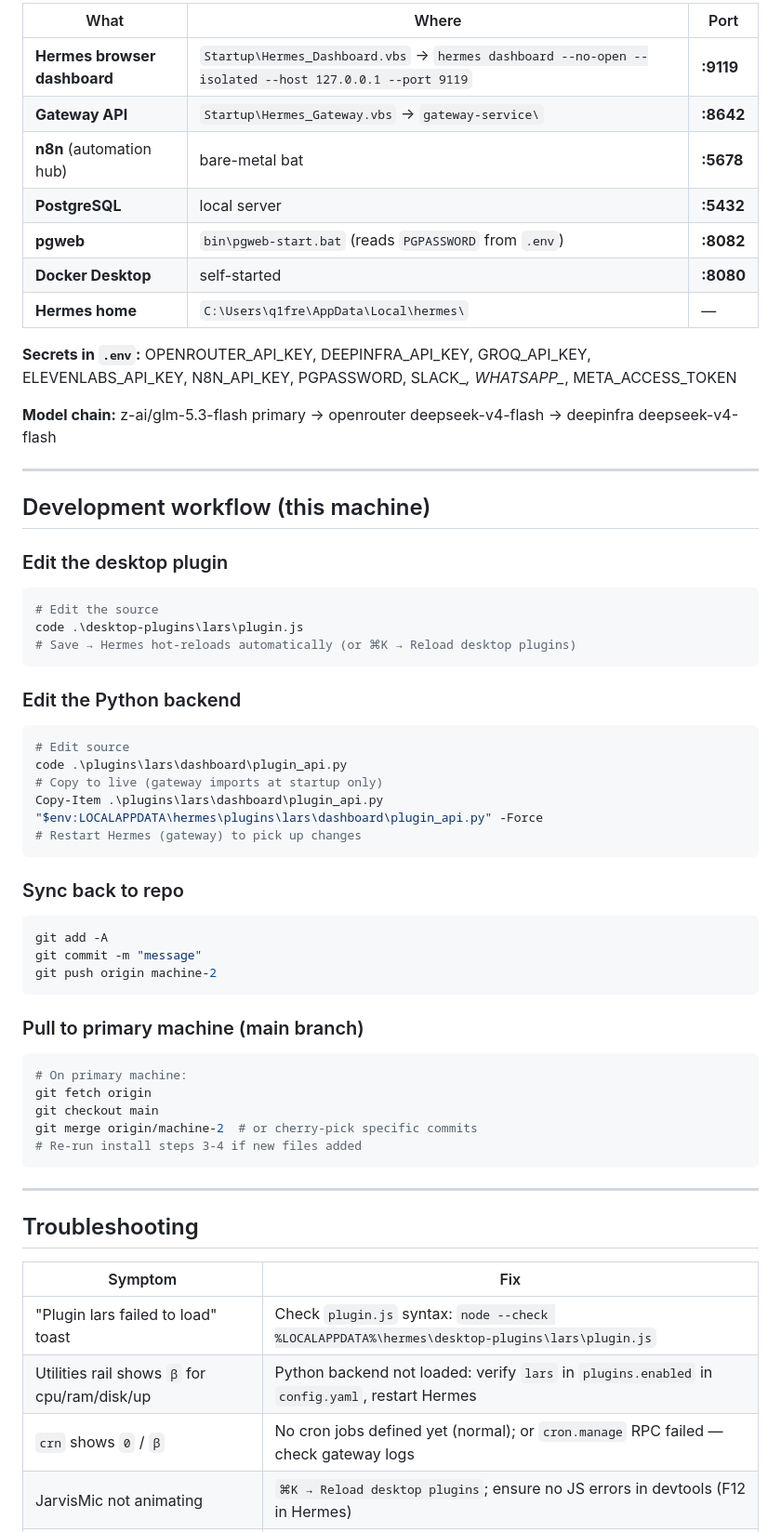
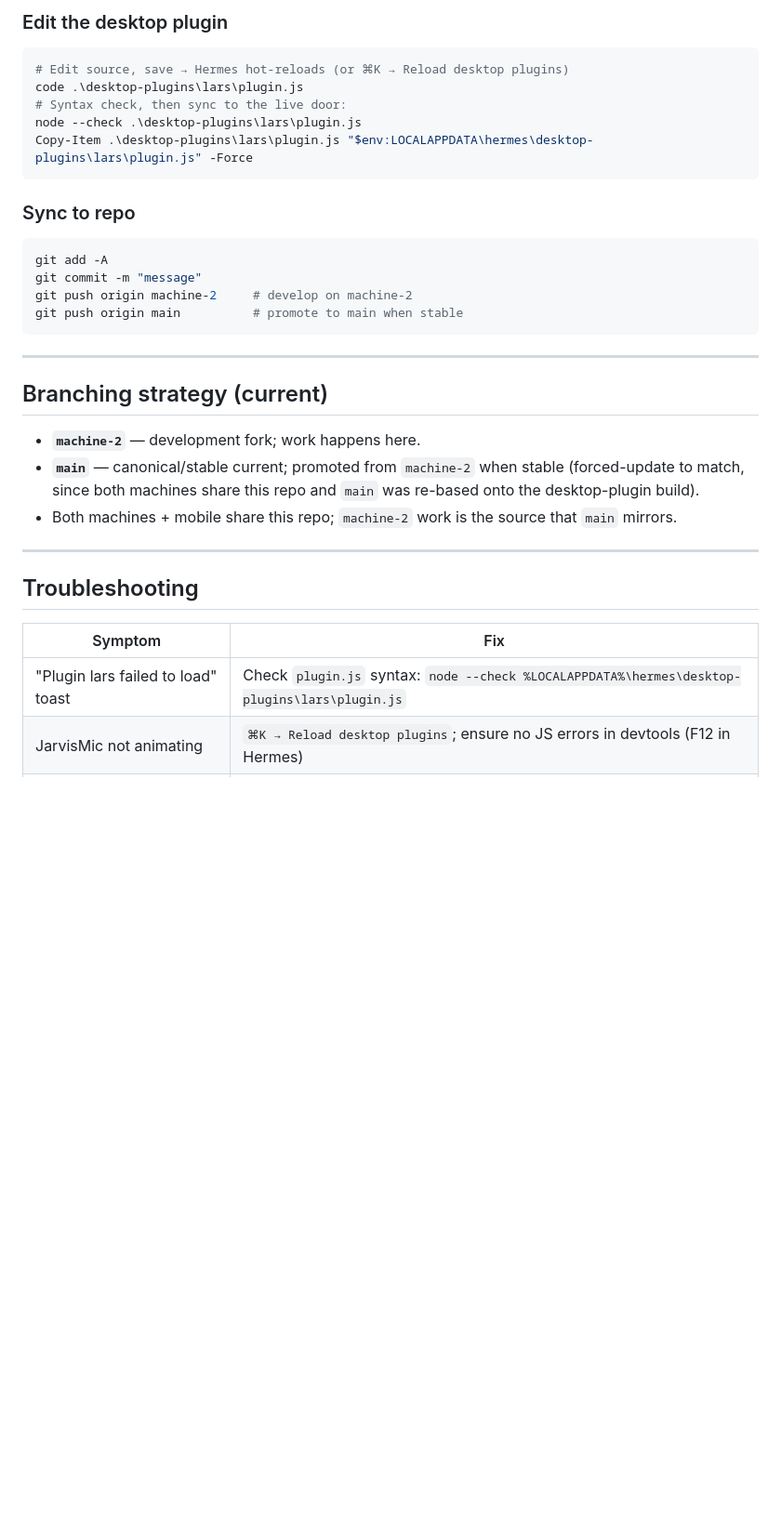
Before and after one commit to AxiomLC/lars-hermes-theme, a Markdown page: README.md, the part around one of its changes. Shown at 93% size. Drawn GitHub-style; blank space fills up the shorter version.

````diff
--- a/README.md
+++ b/README.md
@@ -142,53 +130,29 @@ lars-hermes-theme/
 
-| What | Where | Port |
-|---|---|---|
-| **Hermes browser dashboard** | `Startup\Hermes_Dashboard.vbs` → `hermes dashboard --no-open --isolated --host 127.0.0.1 --port 9119` | **:9119** |
-| **Gateway API** | `Startup\Hermes_Gateway.vbs` → `gateway-service\` | **:8642** |
-| **n8n** (automation hub) | bare-metal bat | **:5678** |
-| **PostgreSQL** | local server | **:5432** |
-| **pgweb** | `bin\pgweb-start.bat` (reads `PGPASSWORD` from `.env`) | **:8082** |
-| **Docker Desktop** | self-started | **:8080** |
-| **Hermes home** | `C:\Users\q1fre\AppData\Local\hermes\` | — |
+### Edit the desktop plugin
+```powershell
+# Edit source, save → Hermes hot-reloads (or ⌘K → Reload desktop plugins)
+code .\desktop-plugins\lars\plugin.js
+# Syntax check, then sync to the live door:
+node --check .\desktop-plugins\lars\plugin.js
+Copy-Item .\desktop-plugins\lars\plugin.js "$env:LOCALAPPDATA\hermes\desktop-plugins\lars\plugin.js" -Force
+```
 
-**Secrets in `.env`:** OPENROUTER_API_KEY, DEEPINFRA_API_KEY, GROQ_API_KEY, ELEVENLABS_API_KEY, N8N_API_KEY, PGPASSWORD, SLACK_*, WHATSAPP_*, META_ACCESS_TOKEN
-
-**Model chain:** z-ai/glm-5.3-flash primary → openrouter deepseek-v4-flash → deepinfra deepseek-v4-flash
+### Sync to repo
+```powershell
+git add -A
+git commit -m "message"
+git push origin machine-2     # develop on machine-2
+git push origin main          # promote to main when stable
+```
 
 ---
 
-## Development workflow (this machine)
+## Branching strategy (current)
 
-### Edit the desktop plugin
-```powershell
-# Edit the source
-code .\desktop-plugins\lars\plugin.js
-# Save → Hermes hot-reloads automatically (or ⌘K → Reload desktop plugins)
-```
-
-### Edit the Python backend
-```powershell
-# Edit source
-code .\plugins\lars\dashboard\plugin_api.py
-# Copy to live (gateway imports at startup only)
-Copy-Item .\plugins\lars\dashboard\plugin_api.py "$env:LOCALAPPDATA\hermes\plugins\lars\dashboard\plugin_api.py" -Force
-# Restart Hermes (gateway) to pick up changes
-```
-
-### Sync back to repo
-```powershell
-git add -A
-git commit -m "message"
-git push origin machine-2
-```
-
-### Pull to primary machine (main branch)
-```powershell
-# On primary machine:
-git fetch origin
-git checkout main
-git merge origin/machine-2  # or cherry-pick specific commits
-# Re-run install steps 3-4 if new files added
-```
+- **`machine-2`** — development fork; work happens here.
+- **`main`** — canonical/stable current; promoted from `machine-2` when stable (forced-update to
+  match, since both machines share this repo and `main` was re-based onto the desktop-plugin build).
+- Both machines + mobile share this repo; `machine-2` work is the source that `main` mirrors.
 
 ---
 
@@ -197,6 +161,4 @@ git merge origin/machine-2  # or cherry-pick specific commits
 | Symptom | Fix |
 |---|---|
 | "Plugin lars failed to load" toast | Check `plugin.js` syntax: `node --check %LOCALAPPDATA%\hermes\desktop-plugins\lars\plugin.js` |
-| Utilities rail shows `β` for cpu/ram/disk/up | Python backend not loaded: verify `lars` in `plugins.enabled` in `config.yaml`, restart Hermes |
-| `crn` shows `0` / `β` | No cron jobs defined yet (normal); or `cron.manage` RPC failed — check gateway logs |
 | JarvisMic not animating | `⌘K → Reload desktop plugins`; ensure no JS errors in devtools (F12 in Hermes) |
````
Also changed, not shown: other parts of README.md (+73 -91 lines), OLD-README.md (deleted, +0 -175 lines).
